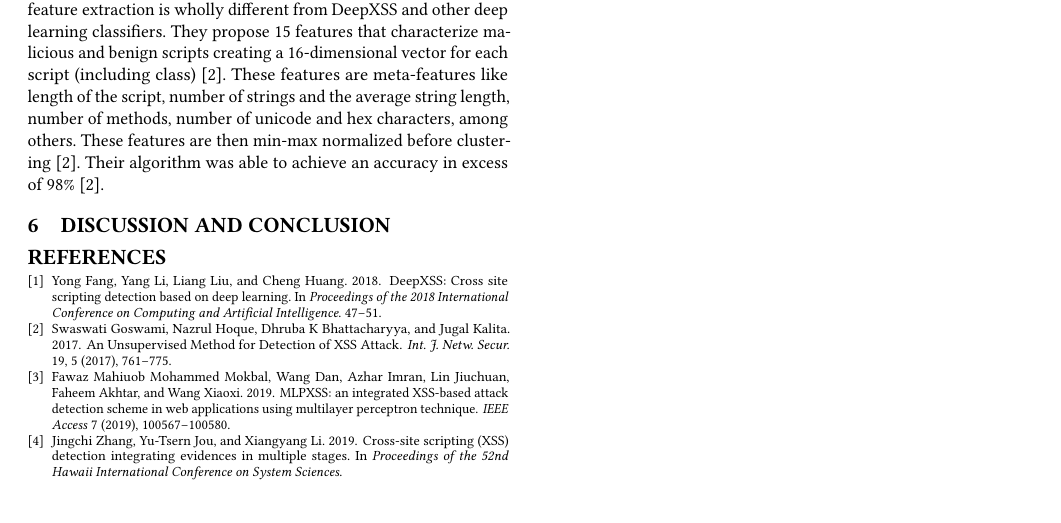
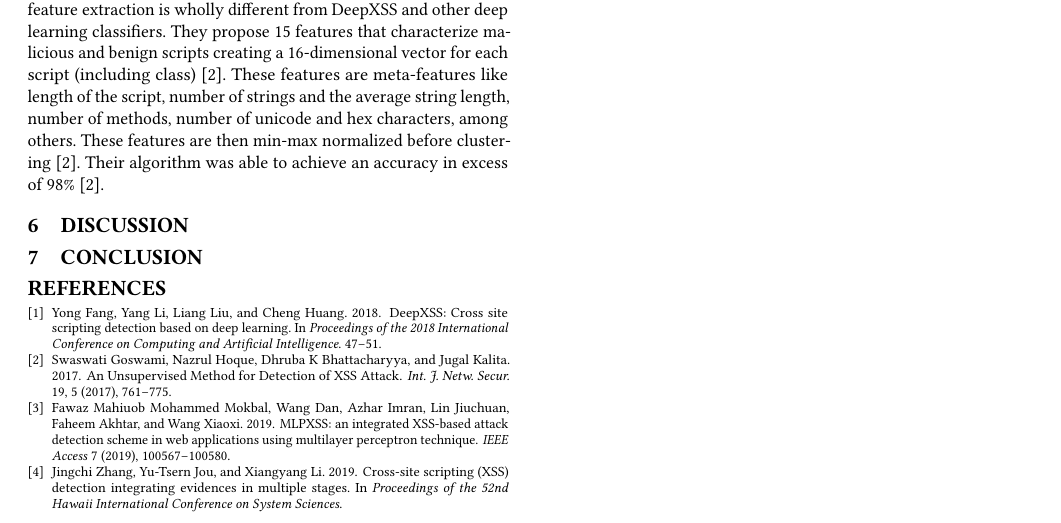
Before and after one commit to dawson-brown/DeeperXSS, a LaTeX paper (paper/main.tex): part of page 4 of 4, cut so that both start at the same text. Compiled offline with pdfLaTeX.

Commit message:
discussion page

```diff
--- a/paper/main.tex
+++ b/paper/main.tex
@@ -61,7 +61,11 @@
 \label{sec:related}
 \input{tex/related}
 
-\section{Discussion and Conclusion}
+\section{Discussion}
+\label{sec:discussion}
+\input{tex/discussion}
+
+\section{Conclusion}
 \label {sec:conclusion}
 \input{tex/conclusion.tex}
 
```
Also changed, not shown: paper/main.pdf, paper/tex/discussion.tex (added).
